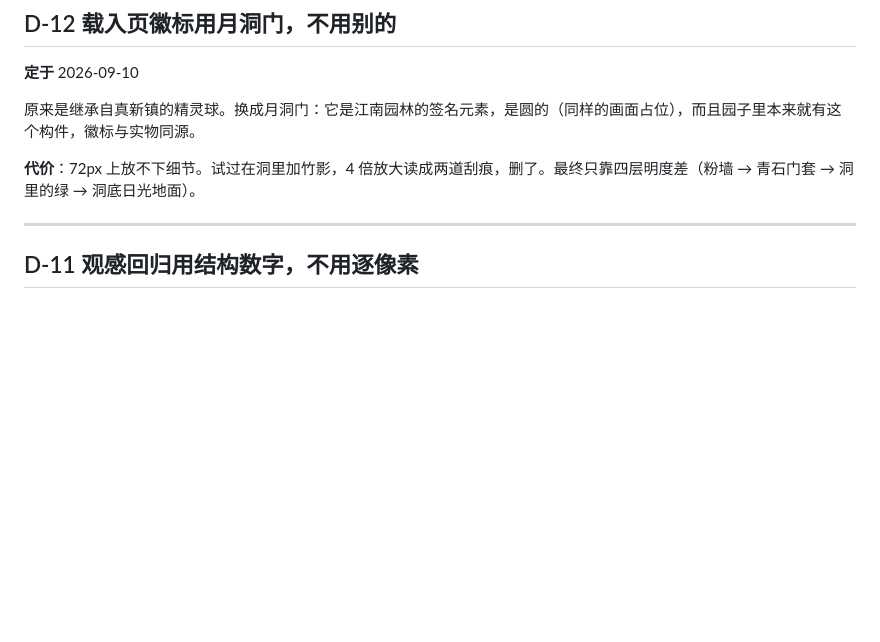
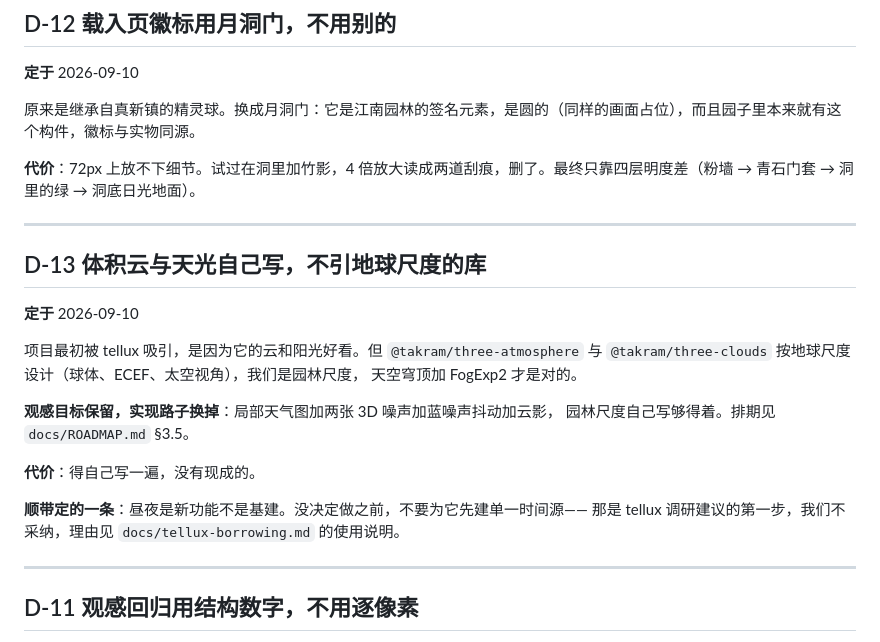
Before and after one commit to xemaya/daguanyuan, a Markdown page: docs/DECISIONS.md, the part around the change. Drawn GitHub-style; blank space fills up the shorter version.

```diff
--- a/docs/DECISIONS.md
+++ b/docs/DECISIONS.md
@@ -15,6 +15,24 @@
 原来是继承自真新镇的精灵球。换成月洞门：它是江南园林的签名元素，是圆的（同样的画面占位），而且园子里本来就有这个构件，徽标与实物同源。
 
 **代价**：72px 上放不下细节。试过在洞里加竹影，4 倍放大读成两道刮痕，删了。最终只靠四层明度差（粉墙 → 青石门套 → 洞里的绿 → 洞底日光地面）。
+
+---
+
+## D-13 体积云与天光自己写，不引地球尺度的库
+
+**定于** 2026-09-10
+
+项目最初被 tellux 吸引，是因为它的云和阳光好看。但 `@takram/three-atmosphere` 与
+`@takram/three-clouds` 按地球尺度设计（球体、ECEF、太空视角），我们是园林尺度，
+天空穹顶加 FogExp2 才是对的。
+
+**观感目标保留，实现路子换掉**：局部天气图加两张 3D 噪声加蓝噪声抖动加云影，
+园林尺度自己写够得着。排期见 `docs/ROADMAP.md` §3.5。
+
+**代价**：得自己写一遍，没有现成的。
+
+**顺带定的一条**：昼夜是新功能不是基建。没决定做之前，不要为它先建单一时间源——
+那是 tellux 调研建议的第一步，我们不采纳，理由见 `docs/tellux-borrowing.md` 的使用说明。
 
 ---
 
```
Also changed, not shown: docs/ROADMAP.md (+18 -0 lines).
